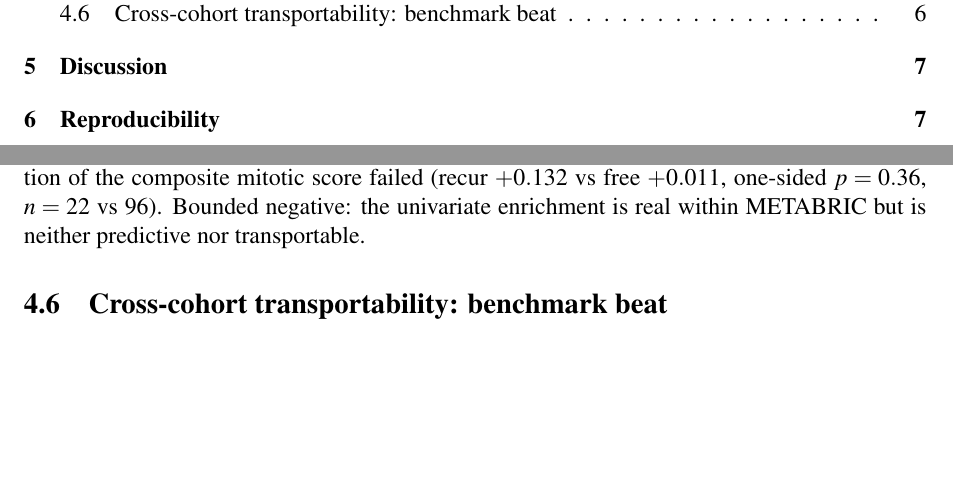
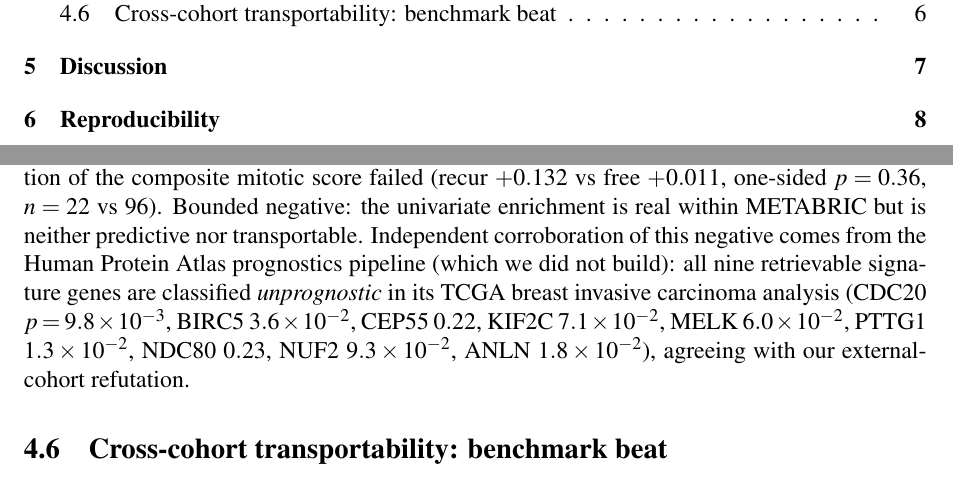
Before and after one commit to uditakankananonononono/mega27-21-cancer-recurrence, a LaTeX paper (paper/main.tex): two parts of pages 2 and 6 of 8, joined at a grey line, cut so that both start at the same text, the shorter picture padded with empty space. Compiled offline with pdfLaTeX.

Commit message:
paper: HPA independent corroboration added to R3 negative (all 9 signature genes unprognostic in HPA TCGA-BRCA)

```diff
--- a/paper/main.tex
+++ b/paper/main.tex
@@ -235,6 +235,14 @@ $= 0.50$) and the pre-registered TCGA-BRCA replication of the composite
 mitotic score failed (recur $+0.132$ vs free $+0.011$, one-sided
 $p = 0.36$, $n = 22$ vs $96$). Bounded negative: the univariate enrichment
 is real within METABRIC but is neither predictive nor transportable.
+Independent corroboration of this negative comes from the Human Protein
+Atlas prognostics pipeline (which we did not build): all nine retrievable
+signature genes are classified \emph{unprognostic} in its TCGA breast
+invasive carcinoma analysis (CDC20 $p = 9.8 \times 10^{-3}$,
+BIRC5 $3.6 \times 10^{-2}$, CEP55 $0.22$, KIF2C $7.1 \times 10^{-2}$,
+MELK $6.0 \times 10^{-2}$, PTTG1 $1.3 \times 10^{-2}$, NDC80 $0.23$,
+NUF2 $9.3 \times 10^{-2}$, ANLN $1.8 \times 10^{-2}$), agreeing with our
+external-cohort refutation.
 \begin{figure}[h]
 \centering
 \includegraphics[width=0.8\linewidth]{figures/fig3_npi_discordant_fdr.png}
```
Also changed, not shown: paper/main.pdf, 3 other files.
